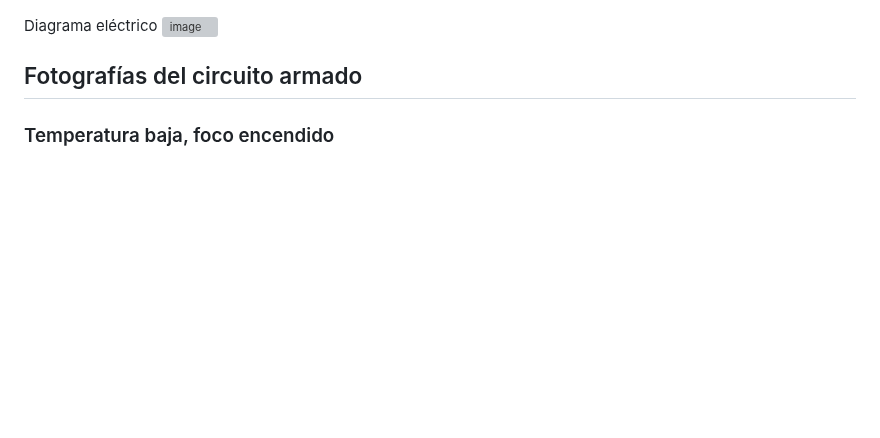
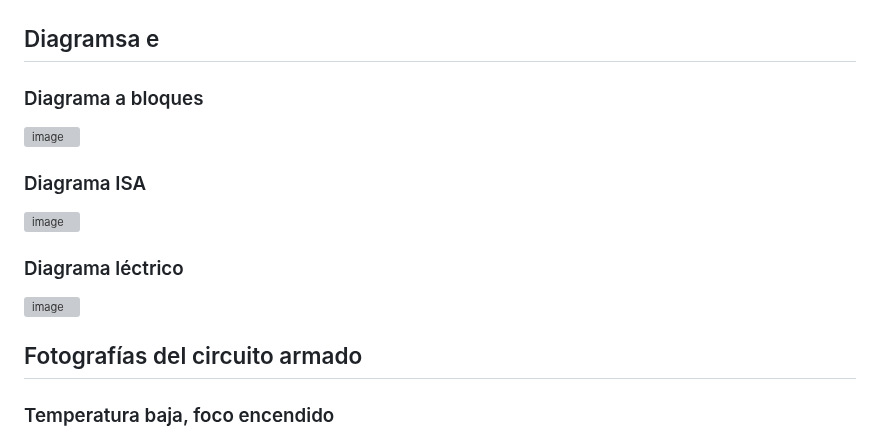
Before and after one commit to slaeiko/IoT-project, a Markdown page: README.md, the part around the change. Rendered like a GitHub page; blank space fills up the shorter version; grey boxes are pictures that could not be loaded.

```diff
--- a/README.md
+++ b/README.md
@@ -49,9 +49,16 @@ que registra y abajo de ello encontramos un boton donde se nos muestra la predic
 Prediccion por la IA
 ![IA prediction](./github/github-image5.png)
 
-Diagrama eléctrico
+## Diagramsa e
+
+### Diagrama a bloques
+![image](https://github.com/slaeiko/IoT-project/assets/101062165/56ffedf3-434b-4480-9b7e-04c4b6a1c726)
+
+### Diagrama ISA
+![image](https://github.com/slaeiko/IoT-project/assets/101062165/127c3261-8100-46af-9989-17837e53014f)
+
+### Diagrama léctrico
 ![image](https://github.com/slaeiko/IoT-project/assets/101062165/ba367dd1-4aad-4ef5-8993-2e60586267e4)
-
 
 ## Fotografías del circuito armado
 
```
